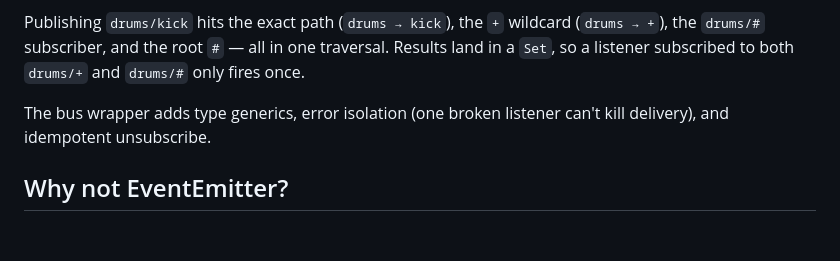
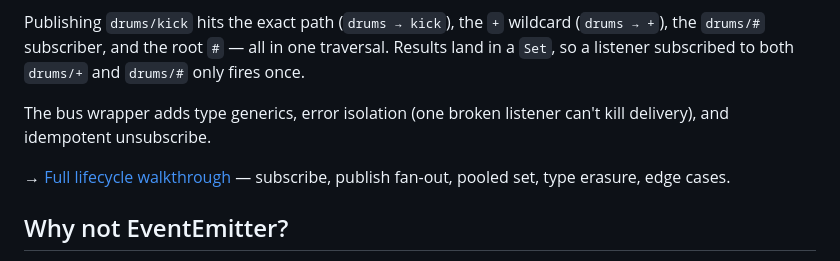
Before and after one commit to Dmytro-Kopylov-personal/wildbus, a Markdown page: README.md, the part around the change. Rendered like a GitHub page; blank space fills up the shorter version.

Commit message:
Link whitepaper from architecture section in README

```diff
--- a/README.md
+++ b/README.md
@@ -130,6 +130,8 @@ Publishing `drums/kick` hits the exact path (`drums → kick`), the `+` wildcard
 
 The bus wrapper adds type generics, error isolation (one broken listener can't kill delivery), and idempotent unsubscribe.
 
+→ [Full lifecycle walkthrough](WHITEPAPER.md) — subscribe, publish fan-out, pooled set, type erasure, edge cases.
+
 ## Why not EventEmitter?
 
 Wildbus routes by **topic pattern**, not channel name. One publish can hit subscribers on `exact/match`, `category/+`, and `root/#` — all in a single call. That composability is what makes it useful for complex UIs where components care about overlapping slices of the state tree.
```
